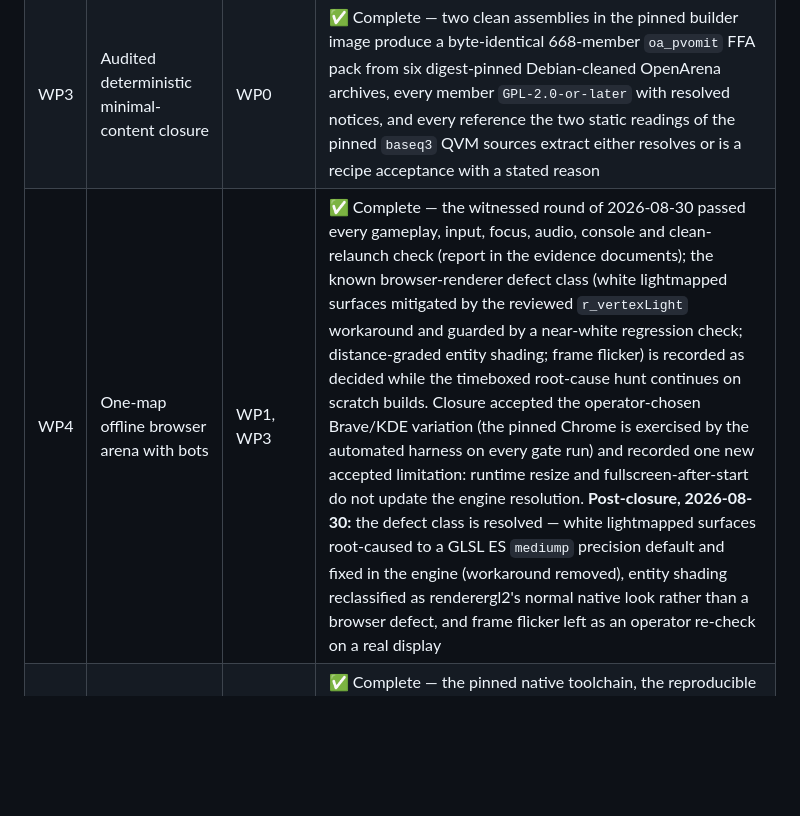
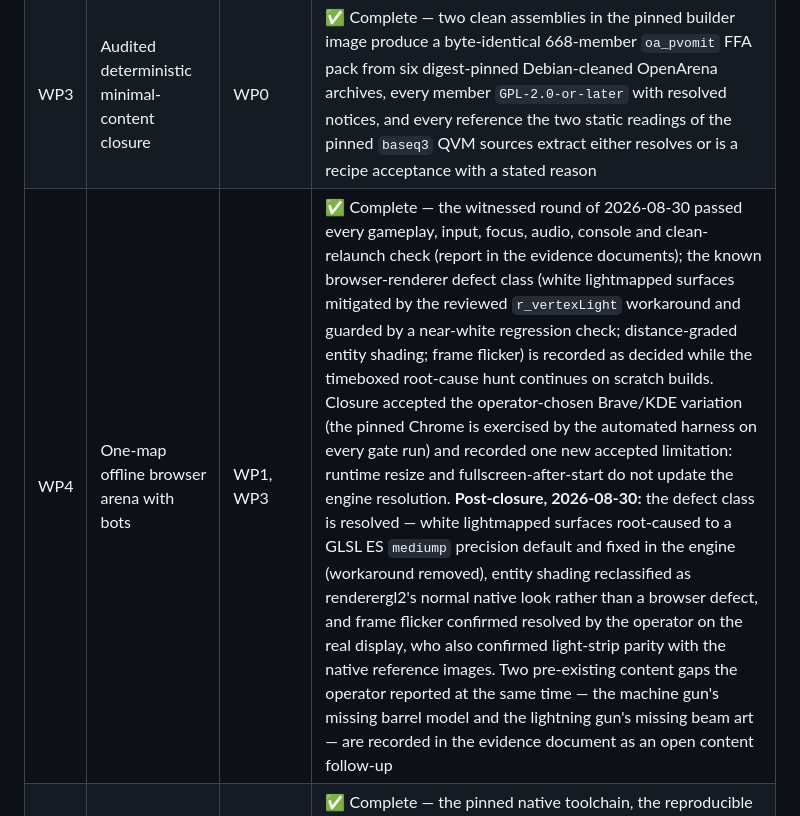
Before and after one commit to Kaesual/arena-web, a Markdown page: docs/prototype-work-packages.md, the part around the change. GitHub-like rendering; blank space fills up the shorter version.

```diff
--- a/docs/prototype-work-packages.md
+++ b/docs/prototype-work-packages.md
@@ -43,7 +43,7 @@ is a plan change; adding another platform is later scope.
 | WP1 | Reproducible ioq3 browser build | WP0 | ✅ Complete — two clean offline builds in the pinned Emscripten 6.0.8 image produce byte-identical artifacts and one validated manifest, with the observed component, QVM/lcc, license-closure and isolation findings recorded. **Amended 2026-08-30:** "unmodified ioq3" is deliberately replaced by "the pinned upstream base plus the patches the lock enumerates", to carry the WP4 renderer fix; see the amendment section of the evidence document |
 | WP2 | Relay conformance probe and routed-path measurement | WP0 | Deterministic part implemented and amended 2026-08-30 to the in-band session profile — public contract, browser probe, in-memory adapter and 155 deterministic tests; routed acceptance still pending operator-supplied runtime values and the integration UDP-echo provisioning |
 | WP3 | Audited deterministic minimal-content closure | WP0 | ✅ Complete — two clean assemblies in the pinned builder image produce a byte-identical 668-member `oa_pvomit` FFA pack from six digest-pinned Debian-cleaned OpenArena archives, every member `GPL-2.0-or-later` with resolved notices, and every reference the two static readings of the pinned `baseq3` QVM sources extract either resolves or is a recipe acceptance with a stated reason |
-| WP4 | One-map offline browser arena with bots | WP1, WP3 | ✅ Complete — the witnessed round of 2026-08-30 passed every gameplay, input, focus, audio, console and clean-relaunch check (report in the evidence documents); the known browser-renderer defect class (white lightmapped surfaces mitigated by the reviewed `r_vertexLight` workaround and guarded by a near-white regression check; distance-graded entity shading; frame flicker) is recorded as decided while the timeboxed root-cause hunt continues on scratch builds. Closure accepted the operator-chosen Brave/KDE variation (the pinned Chrome is exercised by the automated harness on every gate run) and recorded one new accepted limitation: runtime resize and fullscreen-after-start do not update the engine resolution. **Post-closure, 2026-08-30:** the defect class is resolved — white lightmapped surfaces root-caused to a GLSL ES `mediump` precision default and fixed in the engine (workaround removed), entity shading reclassified as renderergl2's normal native look rather than a browser defect, and frame flicker left as an operator re-check on a real display |
+| WP4 | One-map offline browser arena with bots | WP1, WP3 | ✅ Complete — the witnessed round of 2026-08-30 passed every gameplay, input, focus, audio, console and clean-relaunch check (report in the evidence documents); the known browser-renderer defect class (white lightmapped surfaces mitigated by the reviewed `r_vertexLight` workaround and guarded by a near-white regression check; distance-graded entity shading; frame flicker) is recorded as decided while the timeboxed root-cause hunt continues on scratch builds. Closure accepted the operator-chosen Brave/KDE variation (the pinned Chrome is exercised by the automated harness on every gate run) and recorded one new accepted limitation: runtime resize and fullscreen-after-start do not update the engine resolution. **Post-closure, 2026-08-30:** the defect class is resolved — white lightmapped surfaces root-caused to a GLSL ES `mediump` precision default and fixed in the engine (workaround removed), entity shading reclassified as renderergl2's normal native look rather than a browser defect, and frame flicker confirmed resolved by the operator on the real display, who also confirmed light-strip parity with the native reference images. Two pre-existing content gaps the operator reported at the same time — the machine gun's missing barrel model and the lightning gun's missing beam art — are recorded in the evidence document as an open content follow-up |
 | WP5 | Matching native server and packet census | WP0, WP3 | ✅ Complete — the pinned native toolchain, the reproducible dedicated server, the runtime-base server image and a 41,833-datagram census of a driven session are built, reviewed and green, and the witnessed round of 2026-08-30 closed the one outstanding acceptance word with a player kill against a bot (report and native reference images in the evidence documents) |
 | WP6 | Measured network-sizing decision | WP2, WP5 | Approved |
 | WP7 | Browser backend and matching server rebuild | WP4, WP5, WP6 | Scope gate |
```
Also changed, not shown: docs/wp4-vertical-slice.md (+39 -6 lines).
